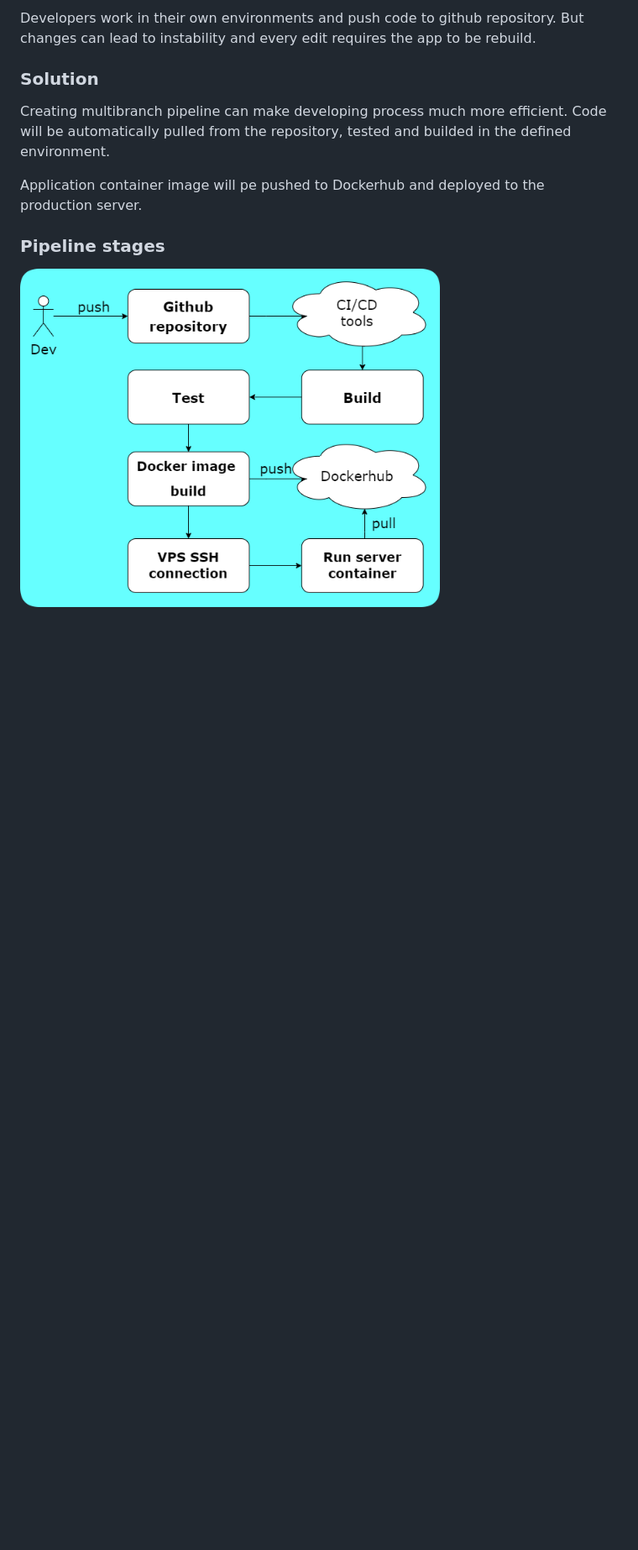
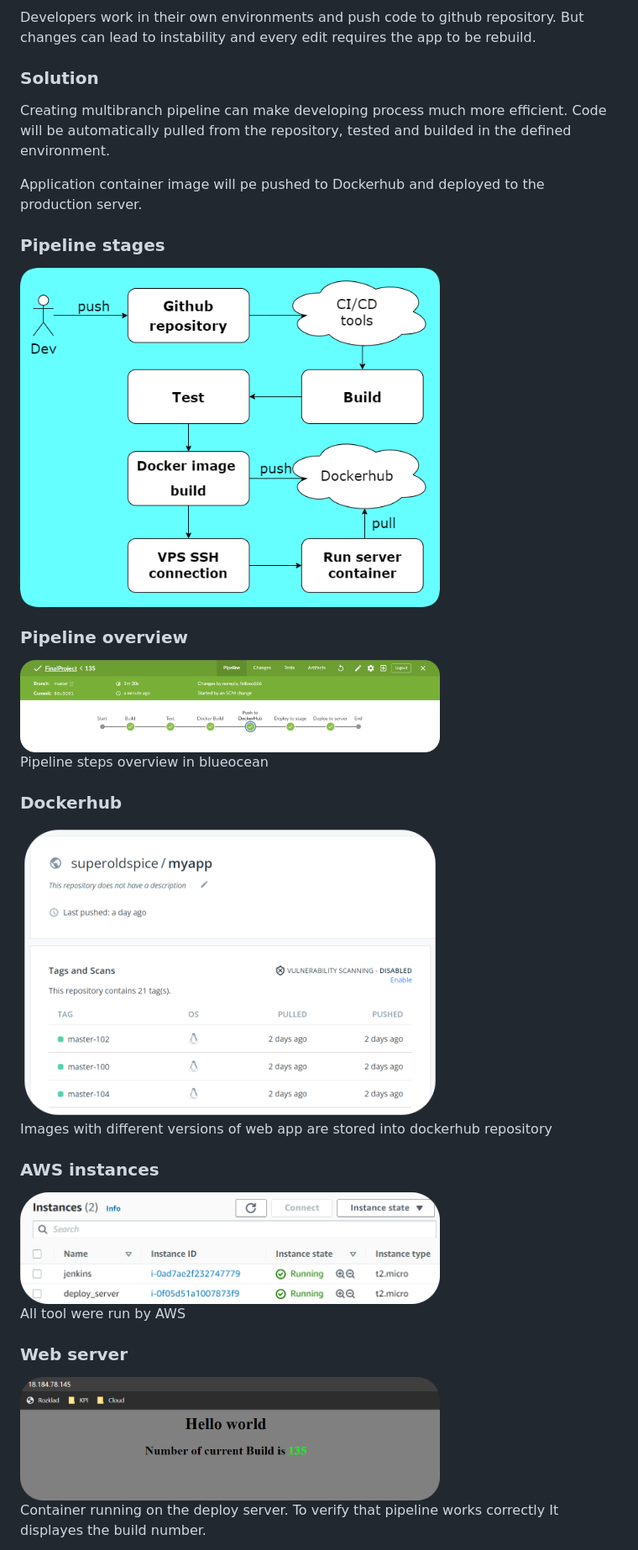
Before and after one commit to SuperOldSpice/DevOpsFinalProject, a Markdown page: readme.md, the part around the change. Shown: that part at 84% size. Drawn GitHub-style; pictures changed too: screenshots/blueocean.png (added), screenshots/dockerhub.png (added), screenshots/host.png (added); blank space fills up the shorter version.

```diff
--- a/readme.md
+++ b/readme.md
@@ -28,3 +28,27 @@ Application container image will pe pushed to Dockerhub and deployed to the prod
 
 ### Pipeline stages
 <img src="screenshots/PipelineDiagram.drawio.png" alt="drawing" width="500"/>
+
+### Pipeline overview
+<img src="screenshots/blueocean.png" alt="drawing" width="500"/>
+
+Pipeline steps overview in blueocean
+<br>
+
+### Dockerhub
+<img src="screenshots/dockerhub.png" alt="drawing" width="500"/>
+
+Images with different versions of web app are stored into dockerhub repository
+<br>
+
+### AWS instances
+<img src="screenshots/servers.png" alt="drawing" width="500"/>
+
+All tool were run by AWS
+<br>
+
+### Web server
+<img src="screenshots/host.png" alt="drawing" width="500"/>
+
+Container running on the deploy server. To verify that pipeline works correctly It displayes the build number.
+<br>
```
Also changed, not shown: screenshots/jnekins.png (added).
